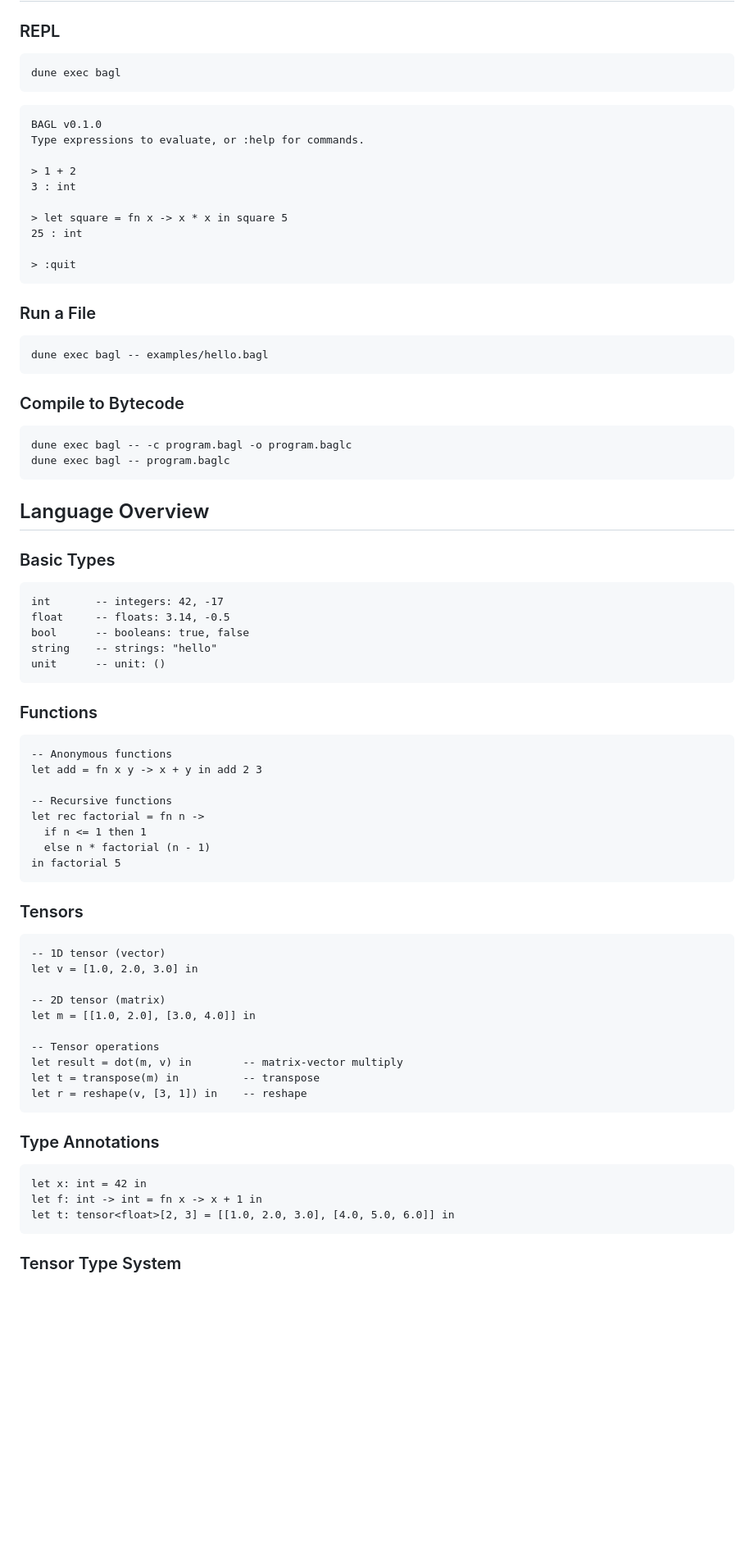
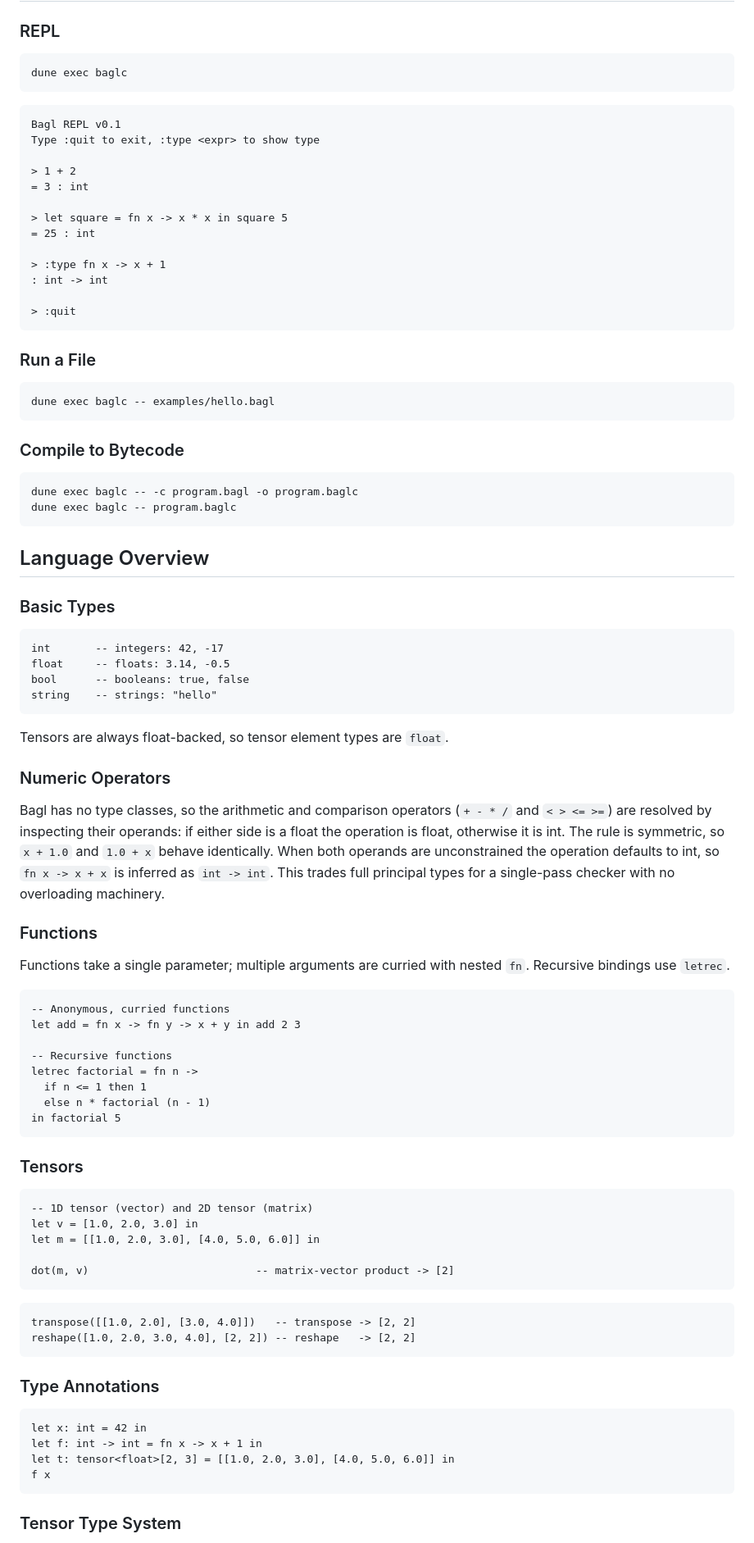
Before and after one commit to aibrahm/bagl, a Markdown page: README.md, the part around one of its changes. Shown at 82% size. GitHub-like rendering; blank space fills up the shorter version.

````diff
--- a/README.md
+++ b/README.md
@@ -35,18 +43,21 @@ dune install
 ### REPL
 
 ```bash
-dune exec bagl
+dune exec baglc
 ```
 
 ```
-BAGL v0.1.0
-Type expressions to evaluate, or :help for commands.
+Bagl REPL v0.1
+Type :quit to exit, :type <expr> to show type
 
 > 1 + 2
-3 : int
+= 3 : int
 
 > let square = fn x -> x * x in square 5
-25 : int
+= 25 : int
+
+> :type fn x -> x + 1
+: int -> int
 
 > :quit
 ```
@@ -54,14 +65,14 @@ Type expressions to evaluate, or :help for commands.
 ### Run a File
 
 ```bash
-dune exec bagl -- examples/hello.bagl
+dune exec baglc -- examples/hello.bagl
 ```
 
 ### Compile to Bytecode
 
 ```bash
-dune exec bagl -- -c program.bagl -o program.baglc
-dune exec bagl -- program.baglc
+dune exec baglc -- -c program.bagl -o program.baglc
+dune exec baglc -- program.baglc
 ```
 
 ## Language Overview
@@ -73,17 +84,31 @@ int       -- integers: 42, -17
 float     -- floats: 3.14, -0.5
 bool      -- booleans: true, false
 string    -- strings: "hello"
-unit      -- unit: ()
 ```
+
+Tensors are always float-backed, so tensor element types are `float`.
+
+### Numeric Operators
+
+Bagl has no type classes, so the arithmetic and comparison operators
+(`+ - * /` and `< > <= >=`) are resolved by inspecting their operands:
+if either side is a float the operation is float, otherwise it is int.
+The rule is symmetric, so `x + 1.0` and `1.0 + x` behave identically.
+When both operands are unconstrained the operation defaults to int, so
+`fn x -> x + x` is inferred as `int -> int`. This trades full principal
+types for a single-pass checker with no overloading machinery.
 
 ### Functions
 
+Functions take a single parameter; multiple arguments are curried with
+nested `fn`. Recursive bindings use `letrec`.
+
 ```ml
--- Anonymous functions
-let add = fn x y -> x + y in add 2 3
+-- Anonymous, curried functions
+let add = fn x -> fn y -> x + y in add 2 3
 
 -- Recursive functions
-let rec factorial = fn n ->
+letrec factorial = fn n ->
   if n <= 1 then 1
   else n * factorial (n - 1)
 in factorial 5
@@ -92,16 +117,16 @@ in factorial 5
 ### Tensors
 
 ```ml
--- 1D tensor (vector)
+-- 1D tensor (vector) and 2D tensor (matrix)
 let v = [1.0, 2.0, 3.0] in
+let m = [[1.0, 2.0, 3.0], [4.0, 5.0, 6.0]] in
 
--- 2D tensor (matrix)
-let m = [[1.0, 2.0], [3.0, 4.0]] in
+dot(m, v)                          -- matrix-vector product -> [2]
+```
 
--- Tensor operations
-let result = dot(m, v) in        -- matrix-vector multiply
-let t = transpose(m) in          -- transpose
-let r = reshape(v, [3, 1]) in    -- reshape
+```ml
+transpose([[1.0, 2.0], [3.0, 4.0]])   -- transpose -> [2, 2]
+reshape([1.0, 2.0, 3.0, 4.0], [2, 2]) -- reshape   -> [2, 2]
 ```
 
 ### Type Annotations
@@ -110,6 +135,7 @@ let r = reshape(v, [3, 1]) in    -- reshape
 let x: int = 42 in
 let f: int -> int = fn x -> x + 1 in
 let t: tensor<float>[2, 3] = [[1.0, 2.0, 3.0], [4.0, 5.0, 6.0]] in
+f x
 ```
 
 ### Tensor Type System
````
Also changed, not shown: other parts of README.md (+20 -4 lines), DESIGN.md (added, +60 -0 lines), docs/screenshots/repl.png (added), docs/screenshots/shape-error.png (added), 1 other file.
